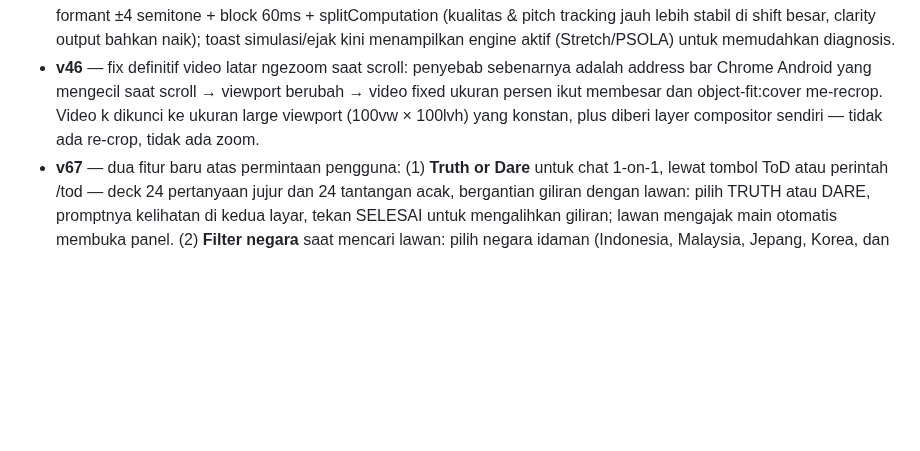
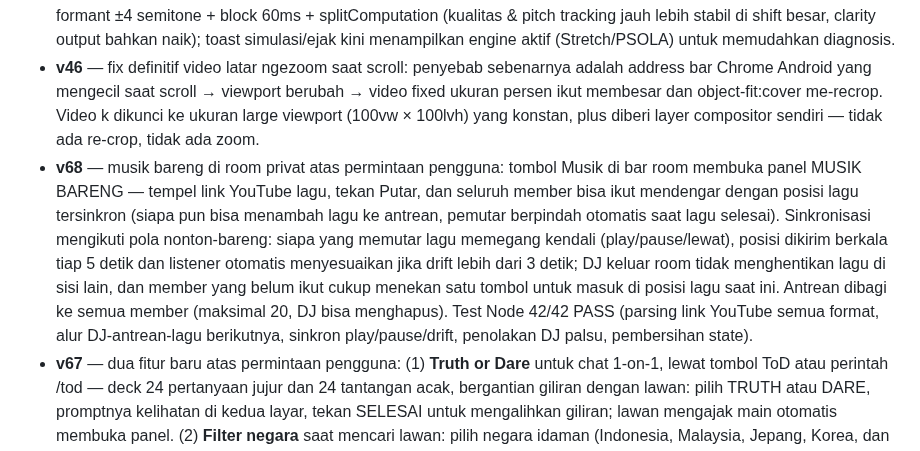
Before and after one commit to akmalseptain/lauchat, a Markdown page: README.md, the part around the change. Rendered like a GitHub page; blank space fills up the shorter version.

Commit message:
docs: changelog v68

```diff
--- a/README.md
+++ b/README.md
@@ -140,6 +140,7 @@ docs/img/    — mockup UI untuk dokumentasi
 - **v44** — suara CEWEK/COWOK diganti ke Signalsmith Stretch (library pitch/formant shifter open source MIT kelas industri, WASM ter-vendored utuh di file): pitch ±7 semitone dengan geser formant ±2.5 semitone terkompensasi + tonality preservation, block 40ms (latency 40ms), jauh lebih halus dari PSOLA lama; preset lama tetap jadi fallback otomatis kalau WASM gagal dimuat.
 - **v45** — fix video latar ikut membesar saat scroll di Chrome Android (backdrop-filter di header scrolled memicu bug magnifikasi elemen fixed — diganti latar solid 94%); suara CEWEK/COWOK dinaikkan ke ±9 semitone dengan formant ±4 semitone + block 60ms + splitComputation (kualitas & pitch tracking jauh lebih stabil di shift besar, clarity output bahkan naik); toast simulasi/ejak kini menampilkan engine aktif (Stretch/PSOLA) untuk memudahkan diagnosis.
 - **v46** — fix definitif video latar ngezoom saat scroll: penyebab sebenarnya adalah address bar Chrome Android yang mengecil saat scroll → viewport berubah → video fixed ukuran persen ikut membesar dan object-fit:cover me-recrop. Video k dikunci ke ukuran large viewport (100vw × 100lvh) yang konstan, plus diberi layer compositor sendiri — tidak ada re-crop, tidak ada zoom.
+- **v68** — musik bareng di room privat atas permintaan pengguna: tombol Musik di bar room membuka panel MUSIK BARENG — tempel link YouTube lagu, tekan Putar, dan seluruh member bisa ikut mendengar dengan posisi lagu tersinkron (siapa pun bisa menambah lagu ke antrean, pemutar berpindah otomatis saat lagu selesai). Sinkronisasi mengikuti pola nonton-bareng: siapa yang memutar lagu memegang kendali (play/pause/lewat), posisi dikirim berkala tiap 5 detik dan listener otomatis menyesuaikan jika drift lebih dari 3 detik; DJ keluar room tidak menghentikan lagu di sisi lain, dan member yang belum ikut cukup menekan satu tombol untuk masuk di posisi lagu saat ini. Antrean dibagi ke semua member (maksimal 20, DJ bisa menghapus). Test Node 42/42 PASS (parsing link YouTube semua format, alur DJ-antrean-lagu berikutnya, sinkron play/pause/drift, penolakan DJ palsu, pembersihan state).
 - **v67** — dua fitur baru atas permintaan pengguna: (1) **Truth or Dare** untuk chat 1-on-1, lewat tombol ToD atau perintah /tod — deck 24 pertanyaan jujur dan 24 tantangan acak, bergantian giliran dengan lawan: pilih TRUTH atau DARE, promptnya kelihatan di kedua layar, tekan SELESAI untuk mengalihkan giliran; lawan mengajak main otomatis membuka panel. (2) **Filter negara** saat mencari lawan: pilih negara idaman (Indonesia, Malaysia, Jepang, Korea, dan lainnya) di beranda — pencocokan dua arah, lawan dari negara yang tidak cocok otomatis dilewati, dan lawan yang menyaring negaramu juga bisa memverifikasi lokasimu lewat kode negara dari geolokasi (dibulatkan, tanpa koordinat persis). Test Node 60/60 PASS (alur host-klien, penolakan giliran, deck utuh, dua arah filter, plus regresi BIG TWO).
 - **v66** — chip kombo BIG TWO atas permintaan pengguna (tahu combo apa saja di tangan dan bisa menekannya): kini di atas kartu tangan muncul deretan chip yang mendeteksi otomatis semua kombinasi yang tersedia dari kartu yang sedang dipegang — PASANG, TRIPLE, DUA PASANG, EMPAT SEKAWAN, FULL HOUSE, STRAIGHT, FLUSH, STRAIGHT FLUSH, ROYAL FLUSH — lengkap dengan detailnya (misal PASANG 8, STRAIGHT 3-7, FLUSH HATI). Menekan chip langsung memilih kartu penyusunnya (tekan lagi untuk batal), lalu tinggal MAINKAN. Chip yang tidak mengalahkan kombinasi di meja atau saat bukan giliran tampil redup dan tidak bisa ditekan, jadi langsung kelihatan kombo mana yang aman dimainkan. Deteksi menormalkan kekuatan sesungguhnya (straight yang kebetulan sekawan dihitung straight flush, tanpa chip duplikat) dan hanya menampilkan kombinasi dari kartu milik sendiri. Test Node 56/56 PASS termasuk regresi penuh aturan kombinasi, alur klik-by-ID dua sisi, dan interaksi chip (pilih, batal, chip mati, bukan giliran, selesai).
 - **v65** — penyempurnaan HD dan kejelasan seluruh UI atas permintaan pengguna (perbaiki uinya jadi lebih bagus, HD, jelas, semuanya): rendering teks global dihaluskan (antialiasing font + optimizeLegibility) sehingga tulisan tajam di semua layar; kontras warna teks sekunder dinaikkan (muted lebih gelap di mode terang, lebih terang di mode gelap) dan garis batas dark mode sedikit dipertegas; ukuran teks dinaikkan di seluruh permukaan — pesan chat, input, tombol, pertanyaan kuis, footer, toast, teks boot — serta tombol dan kolom input lebih besar (44px) agar nyaman disentuh di HP; fokus keyboard kini punya cincin hijau yang jelas; doodle duel kini HD (canvas internal mengikuti devicePixelRatio sampai 2x, ketebalan garis ikut terskala); kualitas video dan share layar dinaikkan (kamera fallback meminta 1280x720, share layar meminta 1080p); foto SIAPA HAYO dan gambar di chat ditampilkan lebih besar. Test Node 43/43 PASS (regresi penuh BIG TWO: kombinasi termasuk two pair/royal flush, alur klik-by-ID host dan klien, saringan kartu asing, menang + reveal, plus verifikasi doodle HD dan CSS HD).
```
